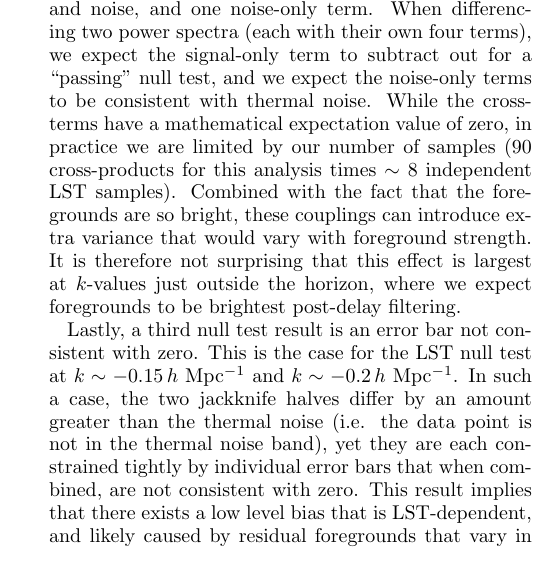
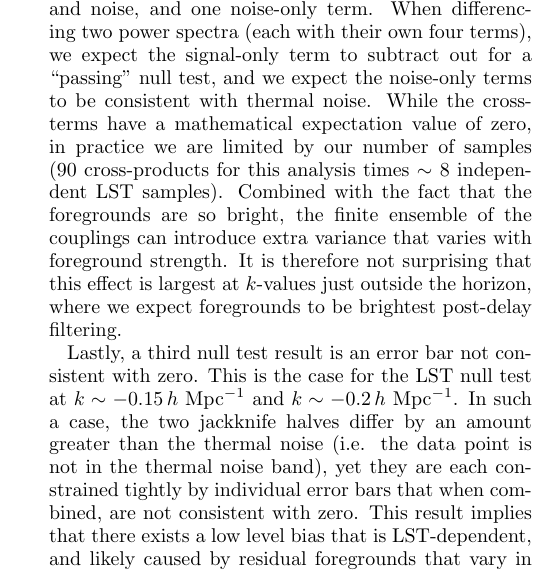
Before and after one commit to carinacheng/PAPERMethods_paper, a LaTeX paper (PAPER.tex): part of one column of page 28 of 32, cut so that both start at the same text. Compiled offline with pdfLaTeX.

Commit message:
minor syntax edit

```diff
--- a/PAPER.tex
+++ b/PAPER.tex
@@ -1596,7 +1596,7 @@ In investigating Figure \ref{fig:null}, we focus on three main possibilities ---
 
 Firstly, all three null tests display data points that lie within the thermal noise gray band for $k > \pm 0.2$\,$h$ Mpc$^{-1}$. In addition, all three null tests show error bars consistent with the thermal noise level for those same $k$'s. This implies that the two jackknife halves do not differ by an amount greater than the thermal noise (i.e. the baselines making up the two jackknives either do not contain bias, or contain similar amounts of bias; we suspect it is the former though more thorough jackknives along this axis are needed to make this conclusion). We deem these as ``passing" null tests for the specific jackknives taken (again, dividing up the data in a different way along the same axes may not yield the same results, so more thorough testing is needed to be sure).
 
-The second null test possibility (error bars consistent with zero but not with thermal noise) is displayed by the $k$-values just outside the horizon ($k\sim\pm 0.1$\,$h$ Mpc$^{-1}$) for all three tests. This indicates an additive noise component that is increasing our errors. More specifically, although we expect each cross-multiplication that is used in power spectrum estimation to have independent noise, there is still the possibility of a noise-foreground coupling term that can introduce power. This is because cross-multiplications produce four additive terms --- a signal-squared term (where signal includes both foregrounds and EoR), two cross-terms between the signal and noise, and one noise-only term. When differencing two power spectra (each with their own four terms), we expect the signal-only term to subtract out for a ``passing" null test, and we expect the noise-only terms to be consistent with thermal noise. While the cross-terms have a mathematical expectation value of zero, in practice we are limited by our number of samples ($90$ cross-products for this analysis times $\sim$ $8$ independent LST samples). Combined with the fact that the foregrounds are so bright, these couplings can introduce extra variance that would vary with foreground strength. It is therefore not surprising that this effect is largest at $k$-values just outside the horizon, where we expect foregrounds to be brightest post-delay filtering.
+The second null test possibility (error bars consistent with zero but not with thermal noise) is displayed by the $k$-values just outside the horizon ($k\sim\pm 0.1$\,$h$ Mpc$^{-1}$) for all three tests. This indicates an additive noise component that is increasing our errors. More specifically, although we expect each cross-multiplication that is used in power spectrum estimation to have independent noise, there is still the possibility of a noise-foreground coupling term that can introduce power. This is because cross-multiplications produce four additive terms --- a signal-squared term (where signal includes both foregrounds and EoR), two cross-terms between the signal and noise, and one noise-only term. When differencing two power spectra (each with their own four terms), we expect the signal-only term to subtract out for a ``passing" null test, and we expect the noise-only terms to be consistent with thermal noise. While the cross-terms have a mathematical expectation value of zero, in practice we are limited by our number of samples ($90$ cross-products for this analysis times $\sim$ $8$ independent LST samples). Combined with the fact that the foregrounds are so bright, the finite ensemble of the couplings can introduce extra variance that varies with foreground strength. It is therefore not surprising that this effect is largest at $k$-values just outside the horizon, where we expect foregrounds to be brightest post-delay filtering.
 
 Lastly, a third null test result is an error bar not consistent with zero. This is the case for the LST null test at $k\sim-0.15$\,$h$ Mpc$^{-1}$ and $k\sim-0.2$\,$h$ Mpc$^{-1}$. In such a case, the two jackknife halves differ by an amount greater than the thermal noise (i.e. the data point is not in the thermal noise band), yet they are each constrained tightly by individual error bars that when combined, are not consistent with zero. This result implies that there exists a low level bias that is LST-dependent, and likely caused by residual foregrounds that vary in LST. Again, it is not surprising that this type of bias occurs near the horizon limit.
 
```
Also changed, not shown: PAPER.pdf.
